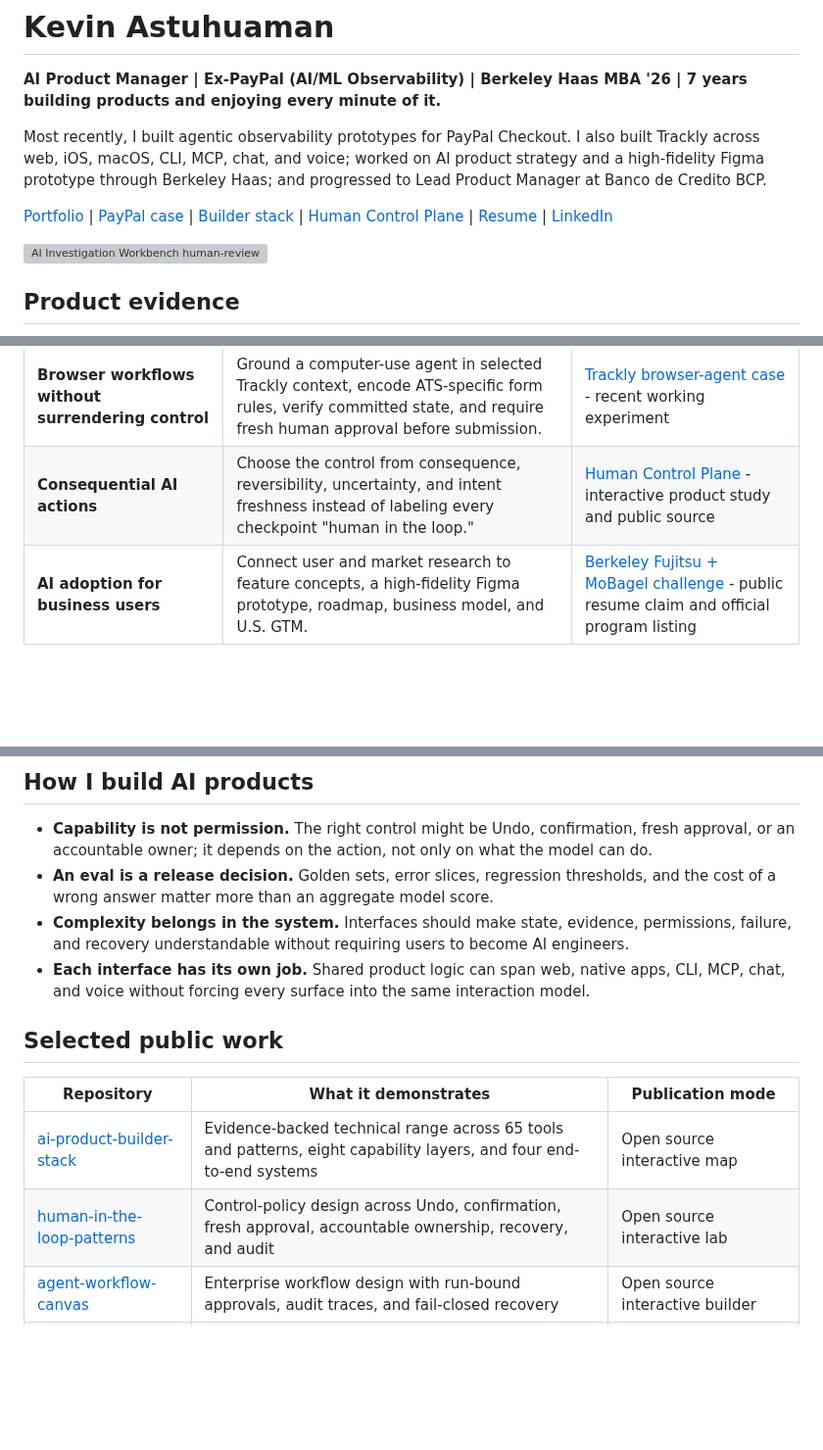
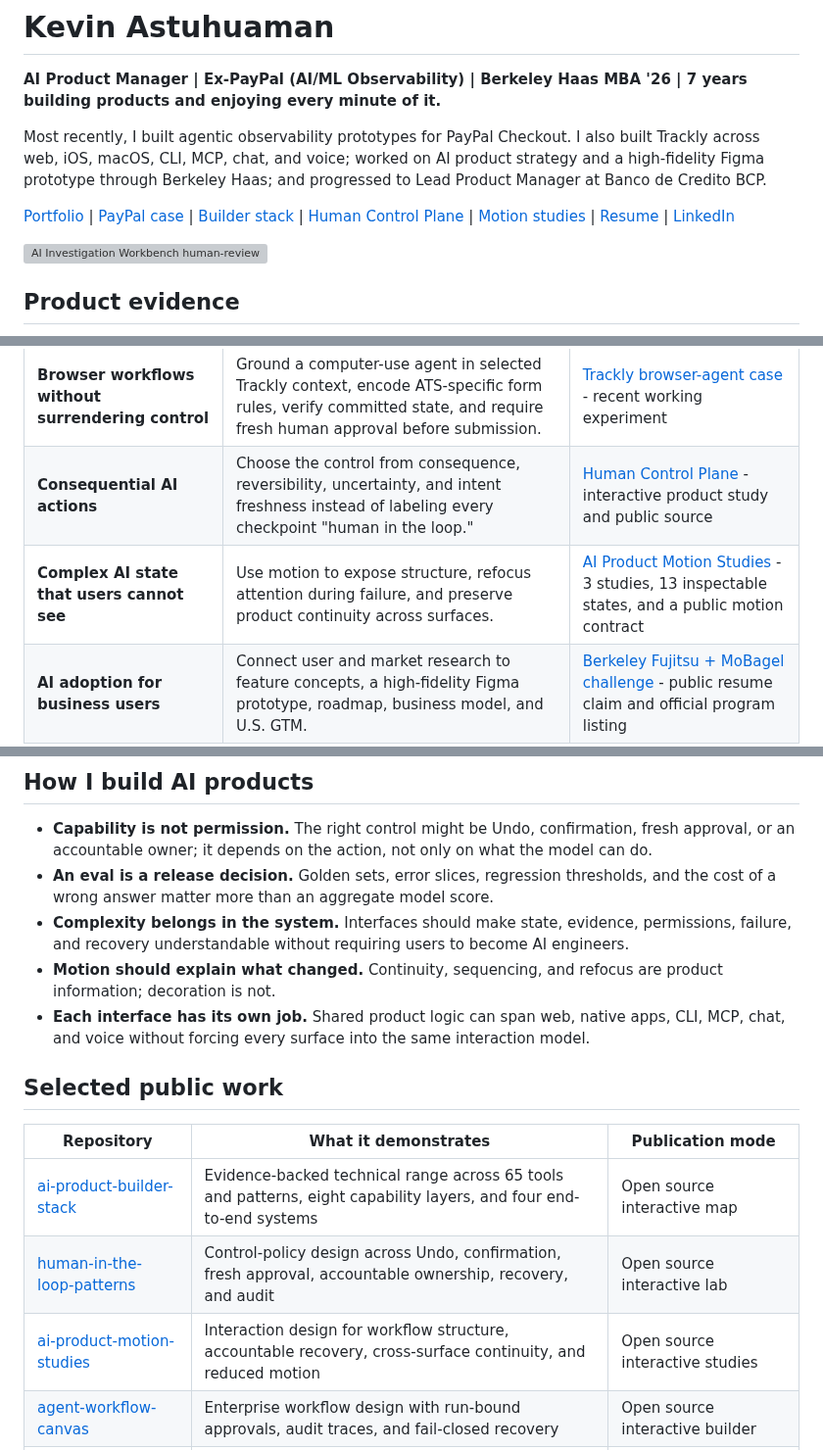
Before and after one commit to kevinastuhuaman/kevinastuhuaman, a Markdown page: README.md, 3 parts joined by grey strips. Shown at 98% size. Rendered like a GitHub page; blank space fills up the shorter version; grey boxes are pictures that could not be loaded.

Commit message:
docs: add motion design proof to profile
Co-authored-by: OpenAI Codex <codex@openai.com>

```diff
--- a/README.md
+++ b/README.md
@@ -4,7 +4,7 @@
 
 Most recently, I built agentic observability prototypes for PayPal Checkout. I also built Trackly across web, iOS, macOS, CLI, MCP, chat, and voice; worked on AI product strategy and a high-fidelity Figma prototype through Berkeley Haas; and progressed to Lead Product Manager at Banco de Credito BCP.
 
-[Portfolio](https://portfolio.kevinastuhuaman.com) | [PayPal case](https://portfolio.kevinastuhuaman.com/projects/paypal-ai-observability/) | [Builder stack](https://kevinastuhuaman.github.io/ai-product-builder-stack/) | [Human Control Plane](https://kevinastuhuaman.github.io/human-in-the-loop-patterns/) | [Resume](https://portfolio.kevinastuhuaman.com/resume/) | [LinkedIn](https://www.linkedin.com/in/kevinastuhuaman/)
+[Portfolio](https://portfolio.kevinastuhuaman.com) | [PayPal case](https://portfolio.kevinastuhuaman.com/projects/paypal-ai-observability/) | [Builder stack](https://kevinastuhuaman.github.io/ai-product-builder-stack/) | [Human Control Plane](https://kevinastuhuaman.github.io/human-in-the-loop-patterns/) | [Motion studies](https://kevinastuhuaman.github.io/ai-product-motion-studies/) | [Resume](https://portfolio.kevinastuhuaman.com/resume/) | [LinkedIn](https://www.linkedin.com/in/kevinastuhuaman/)
 
 [![AI Investigation Workbench human-review state](https://raw.githubusercontent.com/kevinastuhuaman/ai-investigation-workbench/main/public/assets/social-preview.png)](https://kevinastuhuaman.github.io/ai-investigation-workbench/)
 
@@ -16,6 +16,7 @@ Most recently, I built agentic observability prototypes for PayPal Checkout. I a
 | **Earlier, more trustworthy job signal** | Monitor company career pages directly, then treat source health, normalization, classification, matching, and delivery as one quality system. | [Trackly](https://usetrackly.app) - live product; [CLI + MCP](https://github.com/trackly-app/trackly-cli) - open source |
 | **Browser workflows without surrendering control** | Ground a computer-use agent in selected Trackly context, encode ATS-specific form rules, verify committed state, and require fresh human approval before submission. | [Trackly browser-agent case](https://portfolio.kevinastuhuaman.com/projects/trackly/) - recent working experiment |
 | **Consequential AI actions** | Choose the control from consequence, reversibility, uncertainty, and intent freshness instead of labeling every checkpoint "human in the loop." | [Human Control Plane](https://kevinastuhuaman.github.io/human-in-the-loop-patterns/) - interactive product study and public source |
+| **Complex AI state that users cannot see** | Use motion to expose structure, refocus attention during failure, and preserve product continuity across surfaces. | [AI Product Motion Studies](https://kevinastuhuaman.github.io/ai-product-motion-studies/) - 3 studies, 13 inspectable states, and a public motion contract |
 | **AI adoption for business users** | Connect user and market research to feature concepts, a high-fidelity Figma prototype, roadmap, business model, and U.S. GTM. | [Berkeley Fujitsu + MoBagel challenge](https://haas.berkeley.edu/open-innovation/programs/past-challenges/) - public resume claim and official program listing |
 | **Regulated products at scale** | Balance speed, risk, compliance, distribution, and team leadership across small-business financial products. | [BCP case](https://portfolio.kevinastuhuaman.com/projects/smb-fintech-bcp-credicorp/) - production outcomes |
 
@@ -24,6 +25,7 @@ Most recently, I built agentic observability prototypes for PayPal Checkout. I a
 - **Capability is not permission.** The right control might be Undo, confirmation, fresh approval, or an accountable owner; it depends on the action, not only on what the model can do.
 - **An eval is a release decision.** Golden sets, error slices, regression thresholds, and the cost of a wrong answer matter more than an aggregate model score.
 - **Complexity belongs in the system.** Interfaces should make state, evidence, permissions, failure, and recovery understandable without requiring users to become AI engineers.
+- **Motion should explain what changed.** Continuity, sequencing, and refocus are product information; decoration is not.
 - **Each interface has its own job.** Shared product logic can span web, native apps, CLI, MCP, chat, and voice without forcing every surface into the same interaction model.
 
 ## Selected public work
@@ -32,6 +34,7 @@ Most recently, I built agentic observability prototypes for PayPal Checkout. I a
 | --- | --- | --- |
 | [ai-product-builder-stack](https://github.com/kevinastuhuaman/ai-product-builder-stack) | Evidence-backed technical range across 65 tools and patterns, eight capability layers, and four end-to-end systems | Open source interactive map |
 | [human-in-the-loop-patterns](https://github.com/kevinastuhuaman/human-in-the-loop-patterns) | Control-policy design across Undo, confirmation, fresh approval, accountable ownership, recovery, and audit | Open source interactive lab |
+| [ai-product-motion-studies](https://github.com/kevinastuhuaman/ai-product-motion-studies) | Interaction design for workflow structure, accountable recovery, cross-surface continuity, and reduced motion | Open source interactive studies |
 | [agent-workflow-canvas](https://github.com/kevinastuhuaman/agent-workflow-canvas) | Enterprise workflow design with run-bound approvals, audit traces, and fail-closed recovery | Open source interactive builder |
 | [evals-control-room](https://github.com/kevinastuhuaman/evals-control-room) | LLM regression triage, model tradeoffs, error slices, and explicit promotion gates | Open source interactive control room |
 | [ai-investigation-workbench](https://github.com/kevinastuhuaman/ai-investigation-workbench) | Bounded agent planning, evidence provenance, uncertainty, human approval, and enterprise workflow design | Open source reconstruction |
```
